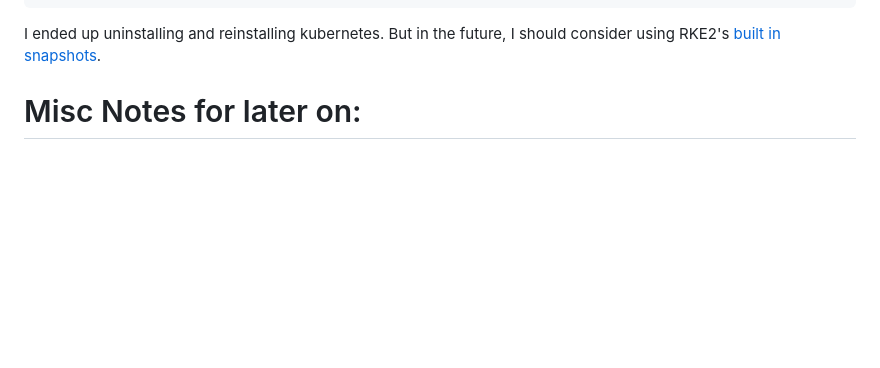
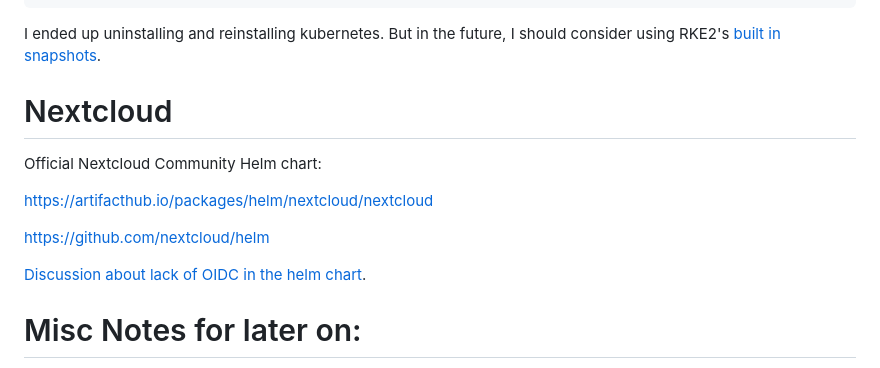
Before and after one commit to moonpiedumplings/moonpiedumplings.github.io, a Markdown page: projects/build-server-5/index.md, the part around the change. Rendered like a GitHub page; blank space fills up the shorter version.

Commit message:
starting on nextcloud

```diff
--- a/projects/build-server-5/index.md
+++ b/projects/build-server-5/index.md
@@ -1849,6 +1849,20 @@ Firstly, since everything else, secrets, volumes, and so on seems to still be th
 
 I ended up uninstalling and reinstalling kubernetes. But in the future, I should consider using RKE2's [built in snapshots](https://docs.rke2.io/datastore/backup_restore).
 
+
+# Nextcloud
+
+Official Nextcloud Community Helm chart:
+
+<https://artifacthub.io/packages/helm/nextcloud/nextcloud>
+
+<https://github.com/nextcloud/helm>
+
+[Discussion about lack of OIDC in the helm chart](https://help.nextcloud.com/t/helm-chart-needs-to-support-oidc-by-default/205162).
+
+
+
+
 # Misc Notes for later on:
 
 * https://github.com/stakater/Reloader — reload services in kubernetes when configmap or secrets change
```
